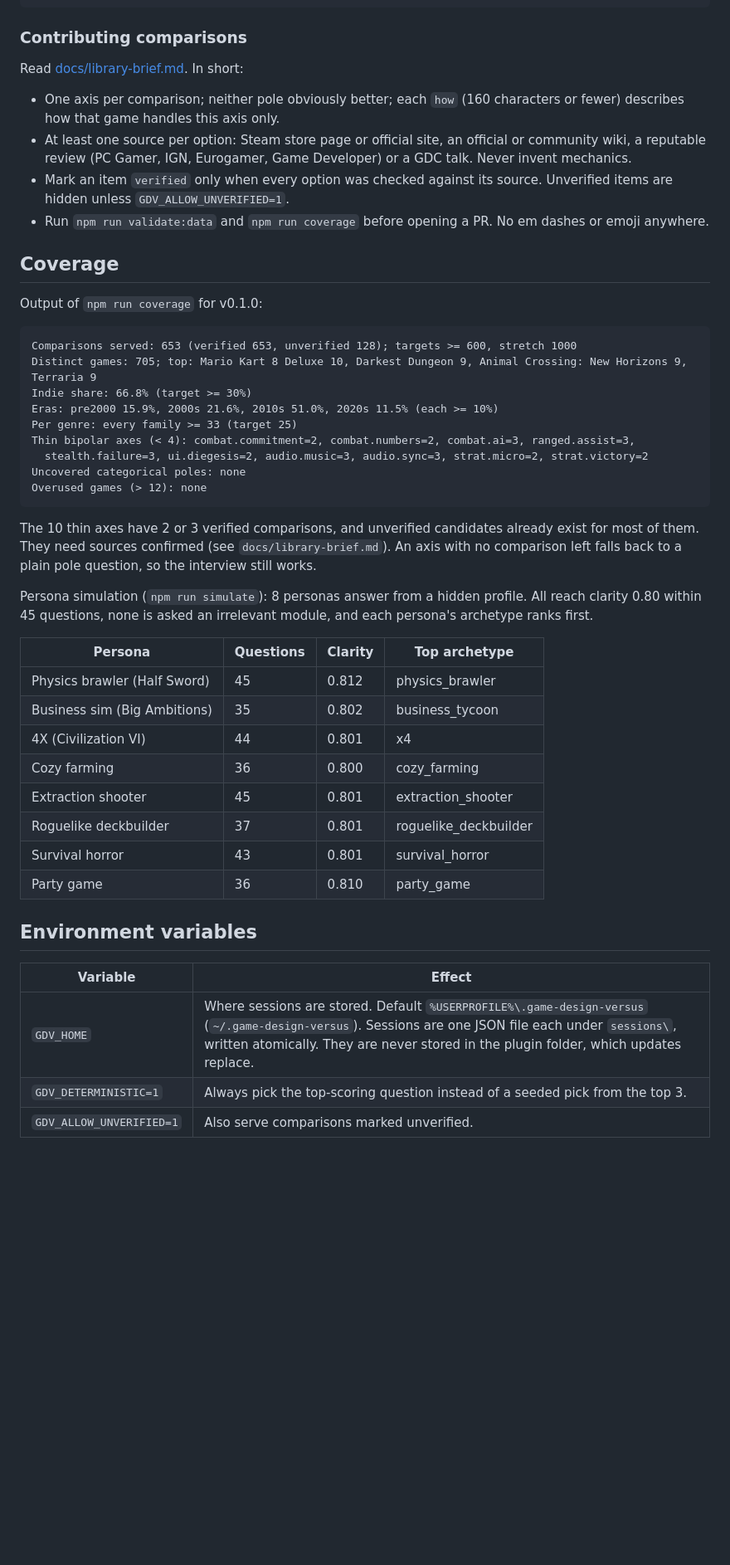
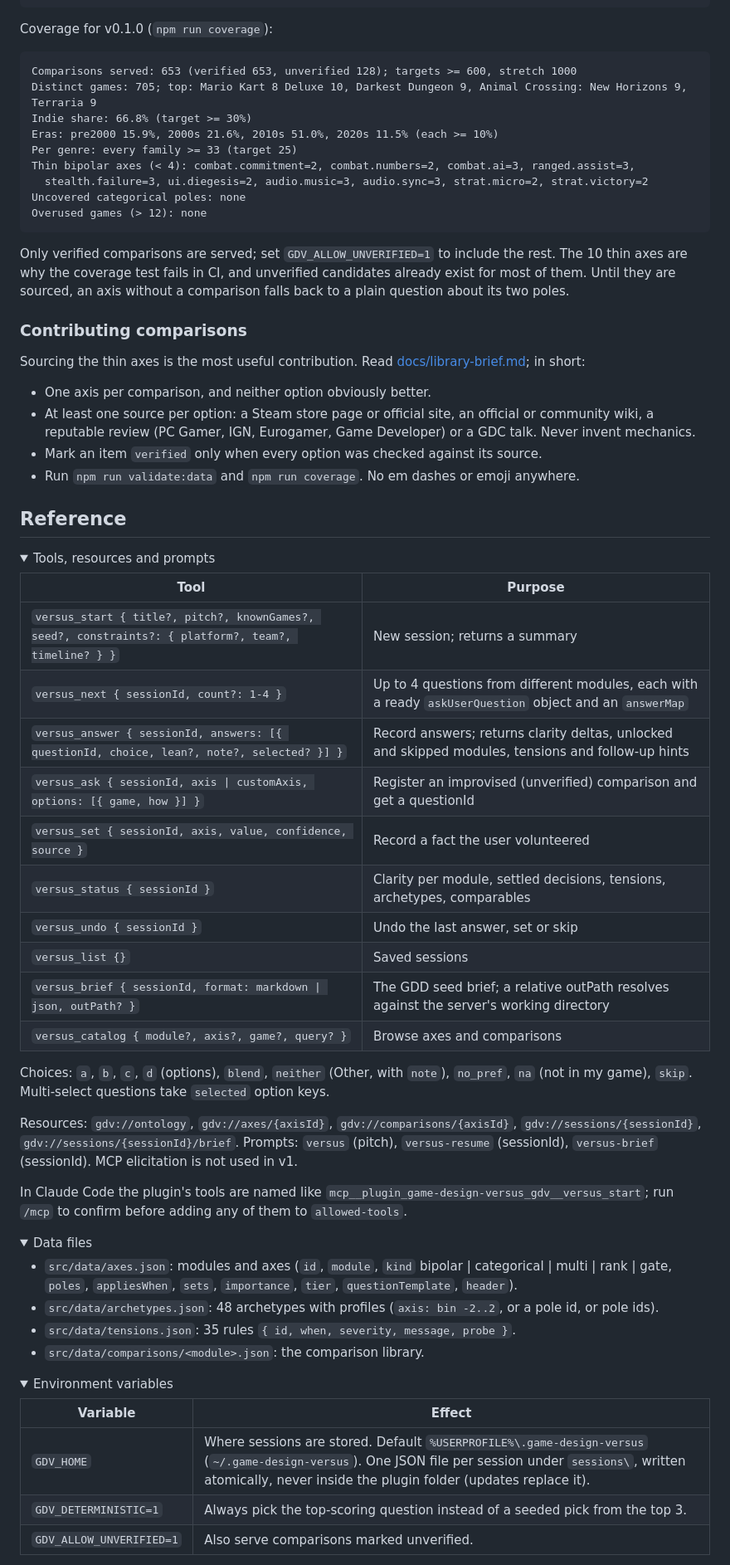
Before and after one commit to TMHSDigital/game-design-versus, a Markdown page: README.md, the part around one of its changes. Shown at 83% size. Rendered like a GitHub page; folded sections open; blank space fills up the shorter version.

````diff
--- a/README.md
+++ b/README.md
@@ -201,21 +156,7 @@ MCP elicitation is not used in v1 (future work: asking questions through elicita
 }
 ```
 
-### Contributing comparisons
-
-Read [docs/library-brief.md](docs/library-brief.md). In short:
-
-- One axis per comparison; neither pole obviously better; each `how` (160 characters or fewer) describes how that game
-  handles this axis only.
-- At least one source per option: Steam store page or official site, an official or community wiki, a reputable
-  review (PC Gamer, IGN, Eurogamer, Game Developer) or a GDC talk. Never invent mechanics.
-- Mark an item `verified` only when every option was checked against its source. Unverified items are hidden unless
-  `GDV_ALLOW_UNVERIFIED=1`.
-- Run `npm run validate:data` and `npm run coverage` before opening a PR. No em dashes or emoji anywhere.
-
-## Coverage
-
-Output of `npm run coverage` for v0.1.0:
+Coverage for v0.1.0 (`npm run coverage`):
 
 ```
 Comparisons served: 653 (verified 653, unverified 128); targets >= 600, stretch 1000
@@ -229,28 +170,66 @@ Uncovered categorical poles: none
 Overused games (> 12): none
 ```
 
-The 10 thin axes have 2 or 3 verified comparisons, and unverified candidates already exist for most of them. They
-need sources confirmed (see `docs/library-brief.md`). An axis with no comparison left falls back to a plain pole
-question, so the interview still works.
+Only verified comparisons are served; set `GDV_ALLOW_UNVERIFIED=1` to include the rest. The 10 thin axes are why the
+coverage test fails in CI, and unverified candidates already exist for most of them. Until they are sourced, an axis
+without a comparison falls back to a plain question about its two poles.
 
-Persona simulation (`npm run simulate`): 8 personas answer from a hidden profile. All reach clarity 0.80 within 45
-questions, none is asked an irrelevant module, and each persona's archetype ranks first.
+### Contributing comparisons
 
-| Persona | Questions | Clarity | Top archetype |
-| --- | --- | --- | --- |
-| Physics brawler (Half Sword) | 45 | 0.812 | physics_brawler |
-| Business sim (Big Ambitions) | 35 | 0.802 | business_tycoon |
-| 4X (Civilization VI) | 44 | 0.801 | x4 |
-| Cozy farming | 36 | 0.800 | cozy_farming |
-| Extraction shooter | 45 | 0.801 | extraction_shooter |
-| Roguelike deckbuilder | 37 | 0.801 | roguelike_deckbuilder |
-| Survival horror | 43 | 0.801 | survival_horror |
-| Party game | 36 | 0.810 | party_game |
+Sourcing the thin axes is the most useful contribution. Read [docs/library-brief.md](docs/library-brief.md); in short:
 
-## Environment variables
+- One axis per comparison, and neither option obviously better.
+- At least one source per option: a Steam store page or official site, an official or community wiki, a reputable
+  review (PC Gamer, IGN, Eurogamer, Game Developer) or a GDC talk. Never invent mechanics.
+- Mark an item `verified` only when every option was checked against its source.
+- Run `npm run validate:data` and `npm run coverage`. No em dashes or emoji anywhere.
+
+## Reference
+
+<details>
+<summary>Tools, resources and prompts</summary>
+
+| Tool | Purpose |
+| --- | --- |
+| `versus_start { title?, pitch?, knownGames?, seed?, constraints?: { platform?, team?, timeline? } }` | New session; returns a summary |
+| `versus_next { sessionId, count?: 1-4 }` | Up to 4 questions from different modules, each with a ready `askUserQuestion` object and an `answerMap` |
+| `versus_answer { sessionId, answers: [{ questionId, choice, lean?, note?, selected? }] }` | Record answers; returns clarity deltas, unlocked and skipped modules, tensions and follow-up hints |
+| `versus_ask { sessionId, axis \| customAxis, options: [{ game, how }] }` | Register an improvised (unverified) comparison and get a questionId |
+| `versus_set { sessionId, axis, value, confidence, source }` | Record a fact the user volunteered |
+| `versus_status { sessionId }` | Clarity per module, settled decisions, tensions, archetypes, comparables |
+| `versus_undo { sessionId }` | Undo the last answer, set or skip |
+| `versus_list {}` | Saved sessions |
+| `versus_brief { sessionId, format: markdown \| json, outPath? }` | The GDD seed brief; a relative outPath resolves against the server's working directory |
+| `versus_catalog { module?, axis?, game?, query? }` | Browse axes and comparisons |
+
+Choices: `a`, `b`, `c`, `d` (options), `blend`, `neither` (Other, with `note`), `no_pref`, `na` (not in my game),
+`skip`. Multi-select questions take `selected` option keys.
+
+Resources: `gdv://ontology`, `gdv://axes/{axisId}`, `gdv://comparisons/{axisId}`, `gdv://sessions/{sessionId}`,
+`gdv://sessions/{sessionId}/brief`. Prompts: `versus` (pitch), `versus-resume` (sessionId), `versus-brief`
+(sessionId). MCP elicitation is not used in v1.
+
+In Claude Code the plugin's tools are named like `mcp__plugin_game-design-versus_gdv__versus_start`; run `/mcp` to
+confirm before adding any of them to `allowed-tools`.
+
+</details>
+
+<details>
+<summary>Data files</summary>
+
+- `src/data/axes.json`: modules and axes (`id`, `module`, `kind` bipolar | categorical | multi | rank | gate, `poles`,
+  `appliesWhen`, `sets`, `importance`, `tier`, `questionTemplate`, `header`).
+- `src/data/archetypes.json`: 48 archetypes with profiles (`axis: bin -2..2`, or a pole id, or pole ids).
+- `src/data/tensions.json`: 35 rules `{ id, when, severity, message, probe }`.
+- `src/data/comparisons/<module>.json`: the comparison library.
+
+</details>
+
+<details>
+<summary>Environment variables</summary>
 
 | Variable | Effect |
 | --- | --- |
-| `GDV_HOME` | Where sessions are stored. Default `%USERPROFILE%\.game-design-versus` (`~/.game-design-versus`). Sessions are one JSON file each under `sessions\`, written atomically. They are never stored in the plugin folder, which updates replace. |
+| `GDV_HOME` | Where sessions are stored. Default `%USERPROFILE%\.game-design-versus` (`~/.game-design-versus`). One JSON file per session under `sessions\`, written atomically, never inside the plugin folder (updates replace it). |
 | `GDV_DETERMINISTIC=1` | Always pick the top-scoring question instead of a seeded pick from the top 3. |
 | `GDV_ALLOW_UNVERIFIED=1` | Also serve comparisons marked unverified. |
````
Also changed, not shown: other parts of README.md (+124 -159 lines), CHANGELOG.md (+3 -1 lines), docs/images/demo.png (added).
